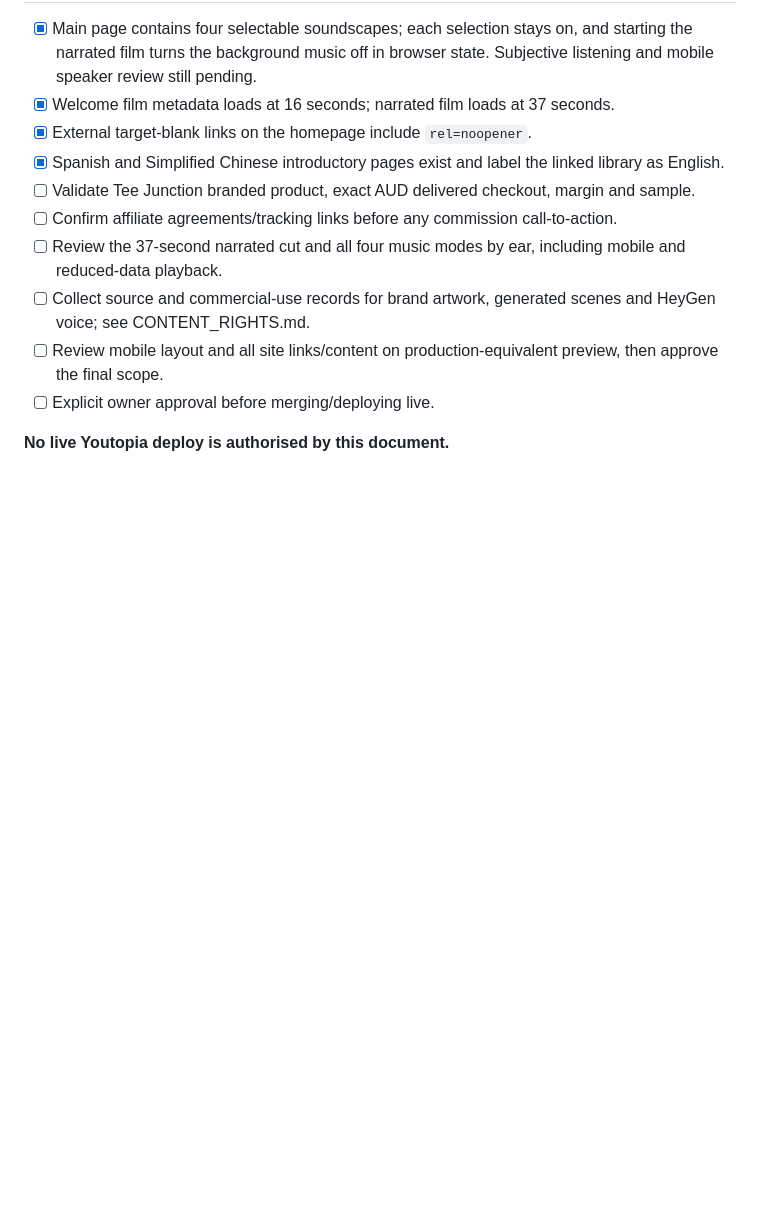
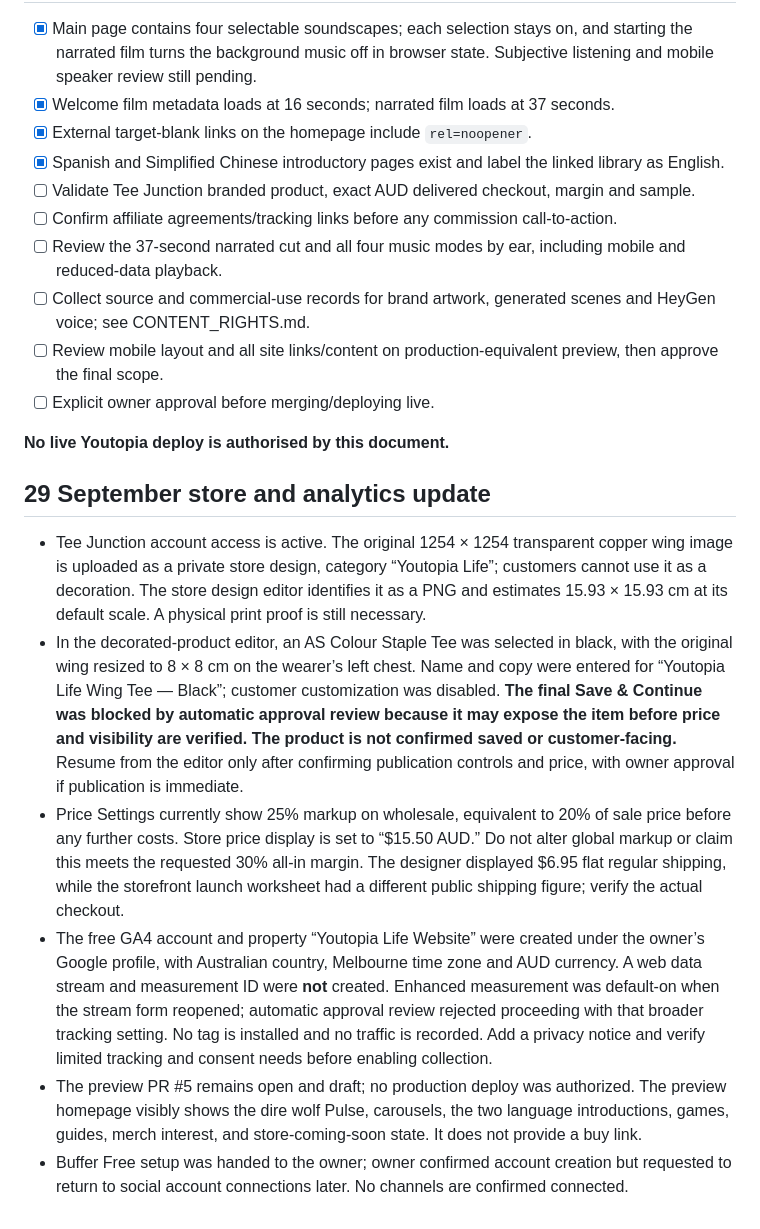
Before and after one commit to ajrichards2003-jpg/youtopia-life, a Markdown page: LAUNCH_OPERATIONS.md, the part around the change. Drawn GitHub-style; blank space fills up the shorter version.

Commit message:
Record store, analytics and launch checks without publishing

```diff
--- a/LAUNCH_OPERATIONS.md
+++ b/LAUNCH_OPERATIONS.md
@@ -49,3 +49,12 @@ Youtopia Life is a Melbourne-based editorial site covering practical health, lon
 - [ ] Explicit owner approval before merging/deploying live.
 
 **No live Youtopia deploy is authorised by this document.**
+
+## 29 September store and analytics update
+
+- Tee Junction account access is active. The original 1254 × 1254 transparent copper wing image is uploaded as a private store design, category “Youtopia Life”; customers cannot use it as a decoration. The store design editor identifies it as a PNG and estimates 15.93 × 15.93 cm at its default scale. A physical print proof is still necessary.
+- In the decorated-product editor, an AS Colour Staple Tee was selected in black, with the original wing resized to 8 × 8 cm on the wearer’s left chest. Name and copy were entered for “Youtopia Life Wing Tee — Black”; customer customization was disabled. **The final Save & Continue was blocked by automatic approval review because it may expose the item before price and visibility are verified. The product is not confirmed saved or customer-facing.** Resume from the editor only after confirming publication controls and price, with owner approval if publication is immediate.
+- Price Settings currently show 25% markup on wholesale, equivalent to 20% of sale price before any further costs. Store price display is set to “$15.50 AUD.” Do not alter global markup or claim this meets the requested 30% all-in margin. The designer displayed $6.95 flat regular shipping, while the storefront launch worksheet had a different public shipping figure; verify the actual checkout.
+- The free GA4 account and property “Youtopia Life Website” were created under the owner’s Google profile, with Australian country, Melbourne time zone and AUD currency. A web data stream and measurement ID were **not** created. Enhanced measurement was default-on when the stream form reopened; automatic approval review rejected proceeding with that broader tracking setting. No tag is installed and no traffic is recorded. Add a privacy notice and verify limited tracking and consent needs before enabling collection.
+- The preview PR #5 remains open and draft; no production deploy was authorized. The preview homepage visibly shows the dire wolf Pulse, carousels, the two language introductions, games, guides, merch interest, and store-coming-soon state. It does not provide a buy link.
+- Buffer Free setup was handed to the owner; owner confirmed account creation but requested to return to social account connections later. No channels are confirmed connected.
```
